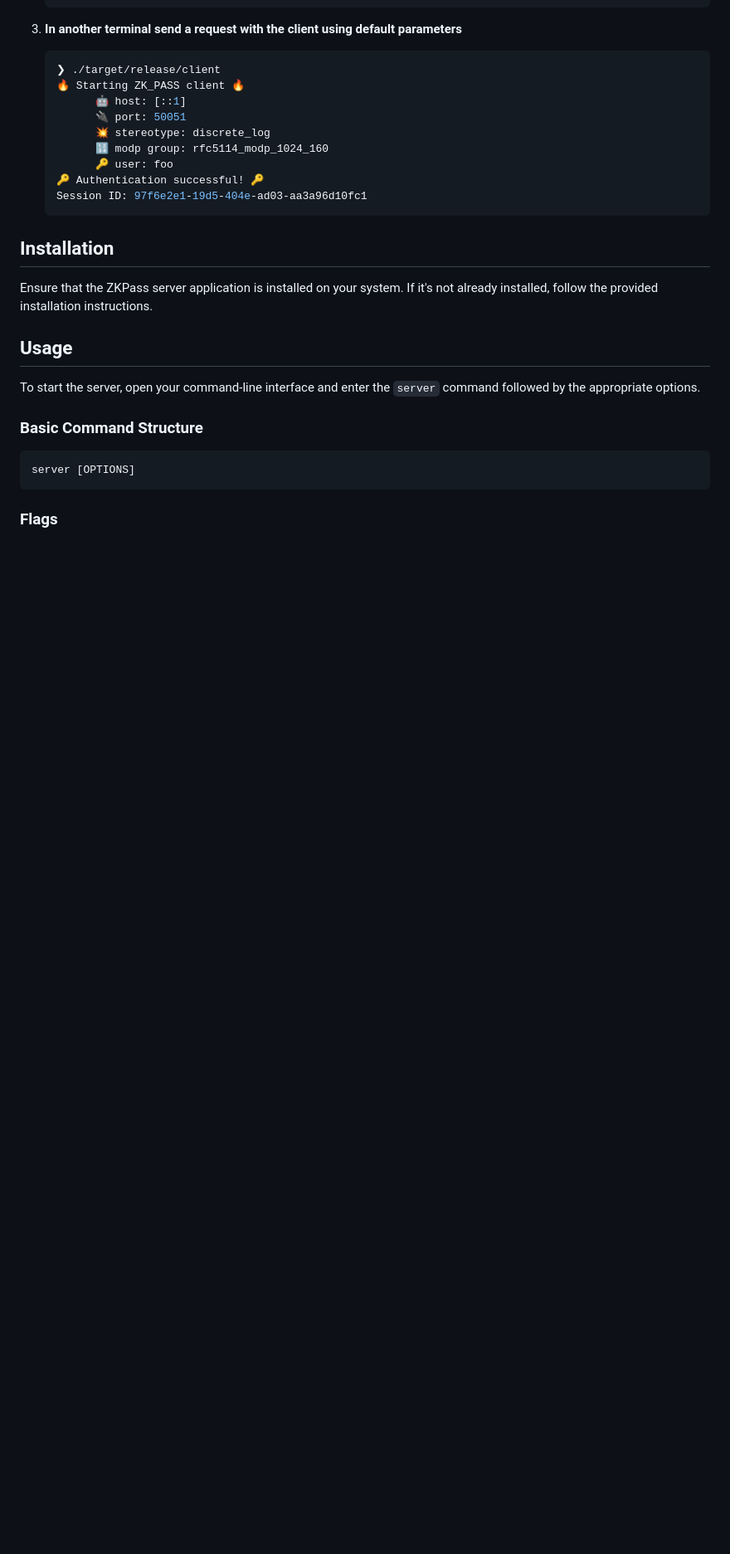
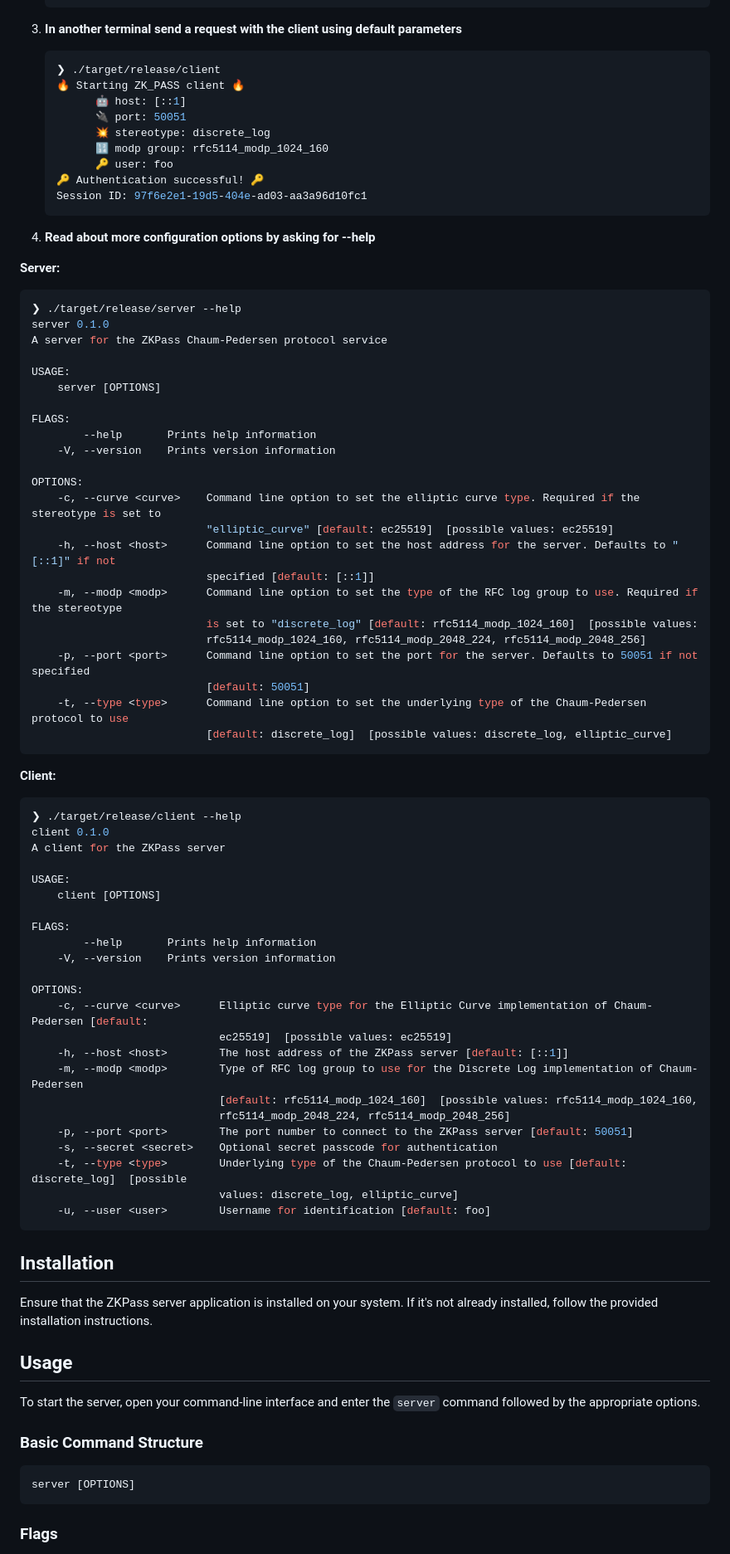
Before and after one commit to 10d9e/zk-pass, a Markdown page: README.md, the part around the change. Shown: that part at 83% size. Rendered like a GitHub page; blank space fills up the shorter version.

````diff
--- a/README.md
+++ b/README.md
@@ -53,6 +53,61 @@ Note: This table shows a subset of possible combinations focusing on `type`, `cu
          🔑 user: foo
    🔑 Authentication successful! 🔑
    Session ID: 97f6e2e1-19d5-404e-ad03-aa3a96d10fc1
+   ```
+4. **Read about more configuration options by asking for --help**
+
+  **Server:**
+   ```bash
+   ❯ ./target/release/server --help
+   server 0.1.0
+   A server for the ZKPass Chaum-Pedersen protocol service
+
+   USAGE:
+       server [OPTIONS]
+
+   FLAGS:
+           --help       Prints help information
+       -V, --version    Prints version information
+
+   OPTIONS:
+       -c, --curve <curve>    Command line option to set the elliptic curve type. Required if the stereotype is set to
+                              "elliptic_curve" [default: ec25519]  [possible values: ec25519]
+       -h, --host <host>      Command line option to set the host address for the server. Defaults to "[::1]" if not
+                              specified [default: [::1]]
+       -m, --modp <modp>      Command line option to set the type of the RFC log group to use. Required if the stereotype
+                              is set to "discrete_log" [default: rfc5114_modp_1024_160]  [possible values:
+                              rfc5114_modp_1024_160, rfc5114_modp_2048_224, rfc5114_modp_2048_256]
+       -p, --port <port>      Command line option to set the port for the server. Defaults to 50051 if not specified
+                              [default: 50051]
+       -t, --type <type>      Command line option to set the underlying type of the Chaum-Pedersen protocol to use
+                              [default: discrete_log]  [possible values: discrete_log, elliptic_curve]
+   ```
+
+   **Client:**
+   ```bash
+   ❯ ./target/release/client --help
+   client 0.1.0
+   A client for the ZKPass server
+
+   USAGE:
+       client [OPTIONS]
+
+   FLAGS:
+           --help       Prints help information
+       -V, --version    Prints version information
+
+   OPTIONS:
+       -c, --curve <curve>      Elliptic curve type for the Elliptic Curve implementation of Chaum-Pedersen [default:
+                                ec25519]  [possible values: ec25519]
+       -h, --host <host>        The host address of the ZKPass server [default: [::1]]
+       -m, --modp <modp>        Type of RFC log group to use for the Discrete Log implementation of Chaum-Pedersen
+                                [default: rfc5114_modp_1024_160]  [possible values: rfc5114_modp_1024_160,
+                                rfc5114_modp_2048_224, rfc5114_modp_2048_256]
+       -p, --port <port>        The port number to connect to the ZKPass server [default: 50051]
+       -s, --secret <secret>    Optional secret passcode for authentication
+       -t, --type <type>        Underlying type of the Chaum-Pedersen protocol to use [default: discrete_log]  [possible
+                                values: discrete_log, elliptic_curve]
+       -u, --user <user>        Username for identification [default: foo]
    ```
 
 ## Installation
````
